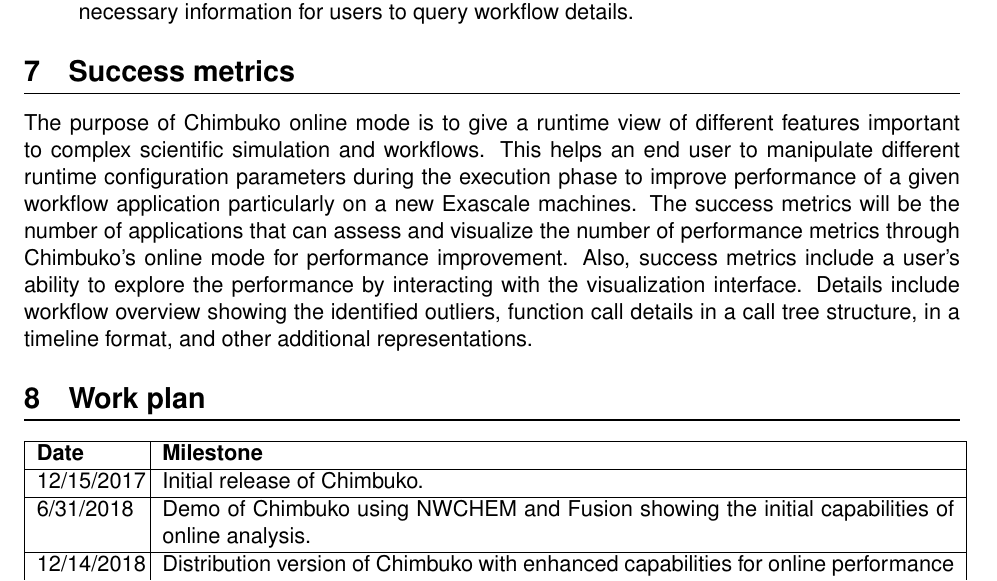
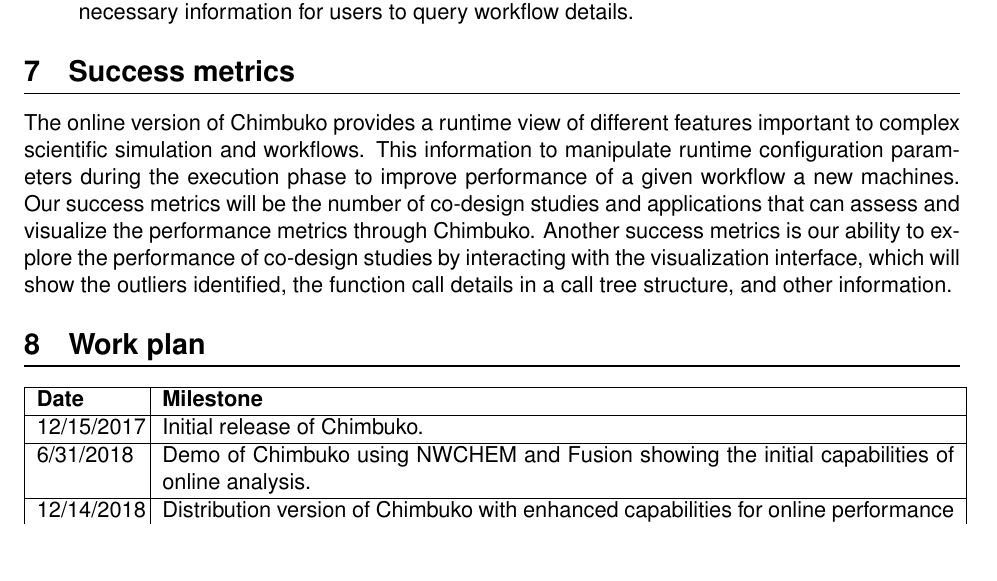
Before and after one commit to CODARcode/Chimbuko_design_document_Y2, a LaTeX document (chimbuko_Y2.tex, which reads Narrative/metrics.tex): part of page 9 of 11, cut so that both start at the same text, the shorter picture padded with empty space. Compiled offline with pdfLaTeX.

Commit message:
Updated metrics section.

```diff
--- a/Narrative/metrics.tex
+++ b/Narrative/metrics.tex
@@ -1,4 +1,3 @@
 \section{Success metrics}
 
-The purpose of Chimbuko  online mode is to give a runtime view of different features important to complex scientific simulation and workflows. This helps an end user to manipulate different runtime configuration parameters during  the execution phase to improve  performance of a given workflow application particularly on a new Exascale machines. The success metrics  will be the number of applications that  can assess  and visualize the number of  performance metrics through Chimbuko's online mode for performance improvement.
-Also, success metrics include a user's ability to explore the performance by interacting with the visualization interface. Details include workflow overview showing the identified outliers, function call details in a call tree structure, in a timeline format, and other additional representations.
+The online version of Chimbuko provides a runtime view of different features important to complex scientific simulation and workflows. This information to manipulate runtime configuration parameters during the execution phase to improve performance of a given workflow a new machines. Our success metrics will be the number of co-design studies and applications that can assess and visualize the performance metrics through Chimbuko.  Another success metrics is our ability to explore the performance of co-design studies by interacting with the visualization interface, which will show the outliers identified, the function call details in a call tree structure, and other information.
```
